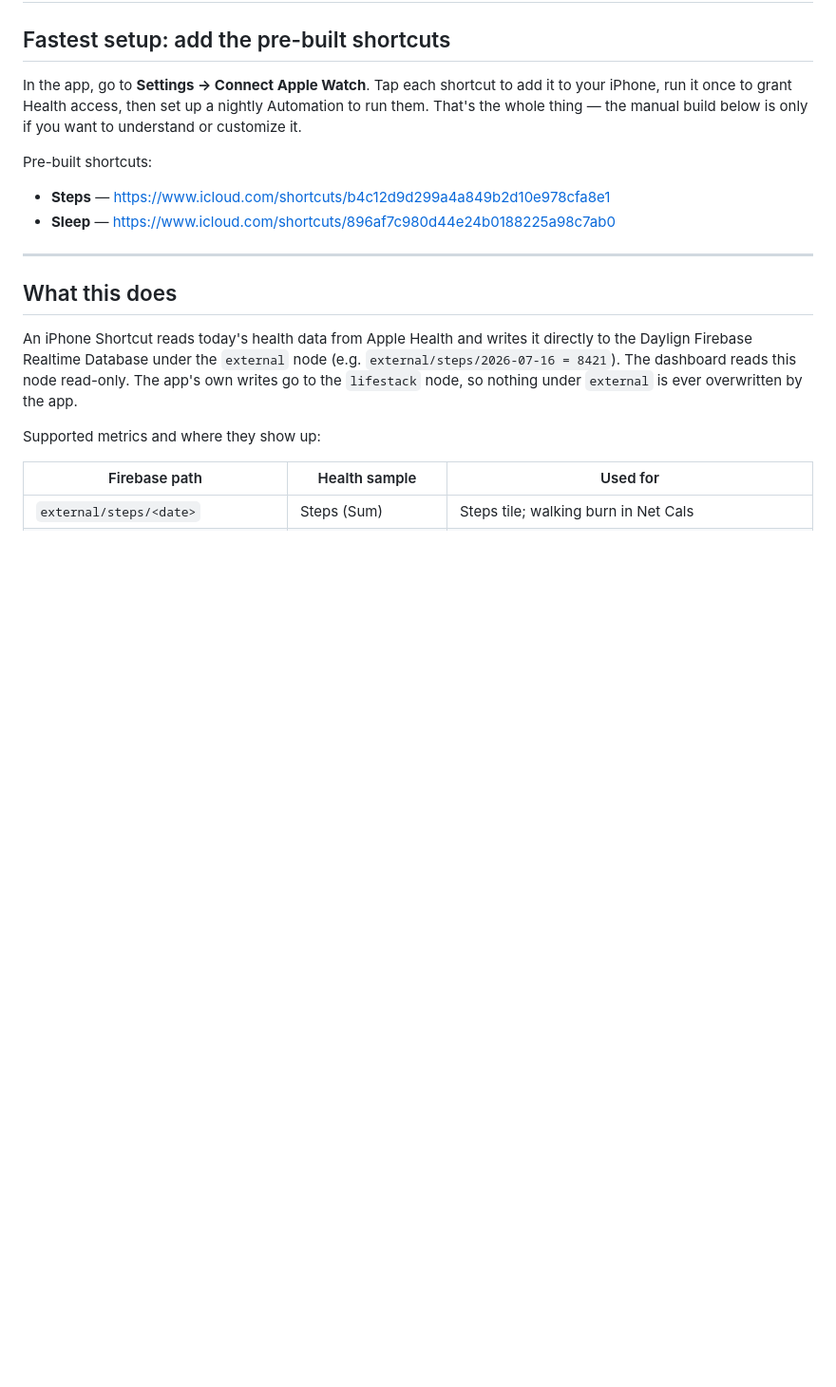
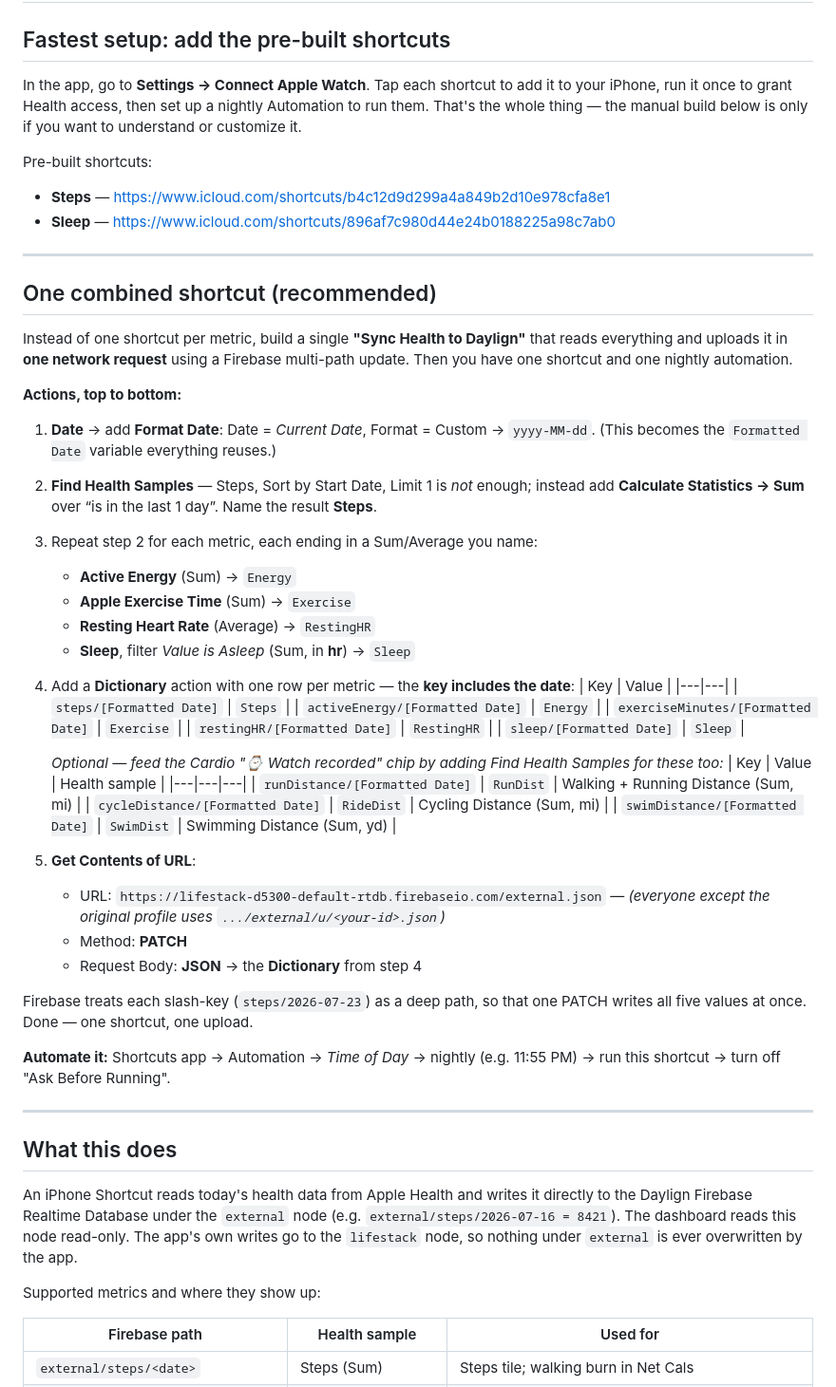
Before and after one commit to chinmayp123/todo-dashboard, a Markdown page: HEALTH-SYNC.md, the part around the change. Shown at 95% size. Rendered like a GitHub page; blank space fills up the shorter version.

Commit message:
HEALTH-SYNC: add one-combined-shortcut guide (single Firebase PATCH)
Documents building a single "Sync Health to Daylign" shortcut that reads every
metric and uploads them in one request via a Firebase multi-path PATCH to
external.json with slash-keyed paths (steps/<date>, activeEnergy/<date>, ...),
plus optional run/cycle/swim distance rows that feed the Cardio watch chip.
Replaces needing one shortcut per metric.

Co-Authored-By: Claude Opus 4.8 (1M context) <noreply@anthropic.com>
Claude-Session: https://claude.ai/code/session_01KoNyvp9VCb5yP7sKDGMDRC

```diff
--- a/HEALTH-SYNC.md
+++ b/HEALTH-SYNC.md
@@ -7,6 +7,45 @@ In the app, go to **Settings → Connect Apple Watch**. Tap each shortcut to add
 Pre-built shortcuts:
 - **Steps** — https://www.icloud.com/shortcuts/b4c12d9d299a4a849b2d10e978cfa8e1
 - **Sleep** — https://www.icloud.com/shortcuts/896af7c980d44e24b0188225a98c7ab0
+
+---
+
+## One combined shortcut (recommended)
+
+Instead of one shortcut per metric, build a single **"Sync Health to Daylign"** that reads everything and uploads it in **one network request** using a Firebase multi-path update. Then you have one shortcut and one nightly automation.
+
+**Actions, top to bottom:**
+
+1. **Date** → add **Format Date**: Date = *Current Date*, Format = Custom → `yyyy-MM-dd`. (This becomes the `Formatted Date` variable everything reuses.)
+2. **Find Health Samples** — Steps, Sort by Start Date, Limit 1 is *not* enough; instead add **Calculate Statistics → Sum** over “is in the last 1 day”. Name the result **Steps**.
+3. Repeat step 2 for each metric, each ending in a Sum/Average you name:
+   - **Active Energy** (Sum) → `Energy`
+   - **Apple Exercise Time** (Sum) → `Exercise`
+   - **Resting Heart Rate** (Average) → `RestingHR`
+   - **Sleep**, filter *Value is Asleep* (Sum, in **hr**) → `Sleep`
+4. Add a **Dictionary** action with one row per metric — the **key includes the date**:
+   | Key | Value |
+   |---|---|
+   | `steps/[Formatted Date]` | `Steps` |
+   | `activeEnergy/[Formatted Date]` | `Energy` |
+   | `exerciseMinutes/[Formatted Date]` | `Exercise` |
+   | `restingHR/[Formatted Date]` | `RestingHR` |
+   | `sleep/[Formatted Date]` | `Sleep` |
+
+   *Optional — feed the Cardio "⌚ Watch recorded" chip by adding Find Health Samples for these too:*
+   | Key | Value | Health sample |
+   |---|---|---|
+   | `runDistance/[Formatted Date]` | `RunDist` | Walking + Running Distance (Sum, mi) |
+   | `cycleDistance/[Formatted Date]` | `RideDist` | Cycling Distance (Sum, mi) |
+   | `swimDistance/[Formatted Date]` | `SwimDist` | Swimming Distance (Sum, yd) |
+5. **Get Contents of URL**:
+   - URL: `https://lifestack-d5300-default-rtdb.firebaseio.com/external.json` — *(everyone except the original profile uses `.../external/u/<your-id>.json`)*
+   - Method: **PATCH**
+   - Request Body: **JSON** → the **Dictionary** from step 4
+
+Firebase treats each slash-key (`steps/2026-07-23`) as a deep path, so that one PATCH writes all five values at once. Done — one shortcut, one upload.
+
+**Automate it:** Shortcuts app → Automation → *Time of Day* → nightly (e.g. 11:55 PM) → run this shortcut → turn off "Ask Before Running".
 
 ---
 
```
